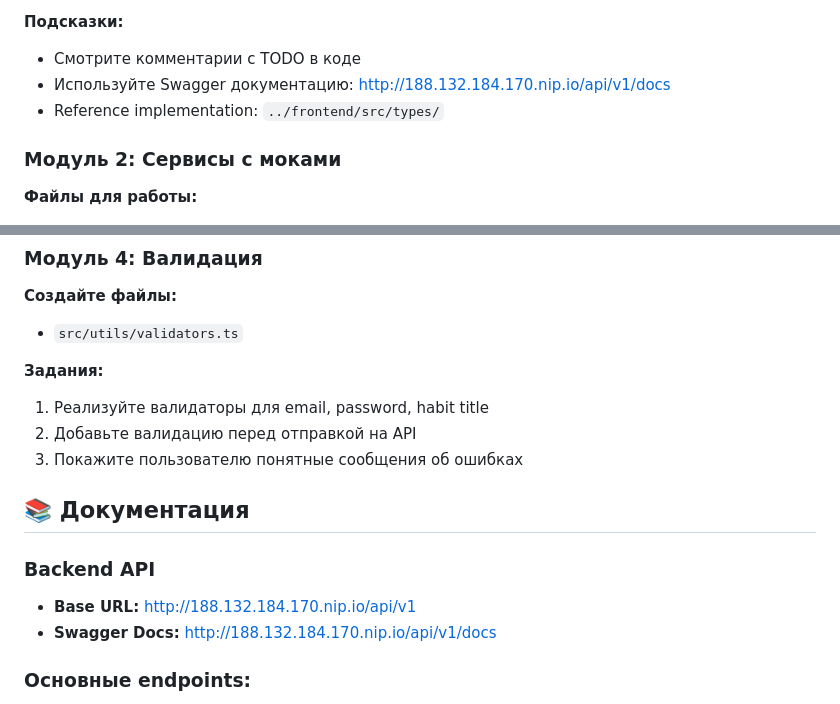
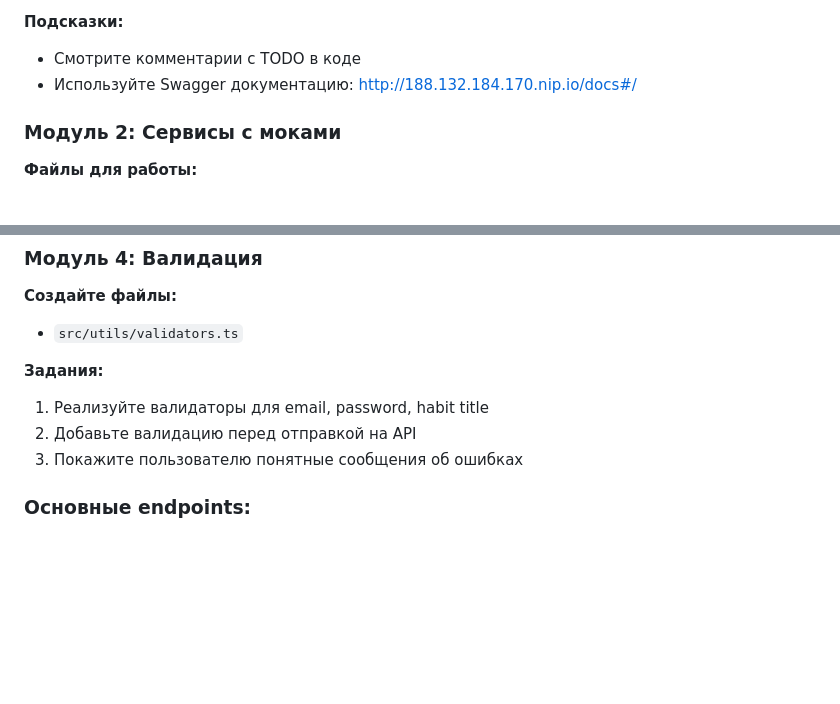
Before and after one commit to itbali/ts-frontend, a Markdown page: README.md, 2 parts joined by grey strips. GitHub-like rendering; blank space fills up the shorter version.

Commit message:
Fix Swagger documentation links in README
Updated Swagger documentation links and removed outdated API documentation section.

```diff
--- a/README.md
+++ b/README.md
@@ -41,8 +41,7 @@ npm run dev
 **Подсказки:**
 
 - Смотрите комментарии с TODO в коде
-- Используйте Swagger документацию: http://188.132.184.170.nip.io/api/v1/docs
-- Reference implementation: `../frontend/src/types/`
+- Используйте Swagger документацию: http://188.132.184.170.nip.io/docs#/
 
 ### Модуль 2: Сервисы с моками
 
@@ -93,13 +92,6 @@ npm run dev
 1. Реализуйте валидаторы для email, password, habit title
 2. Добавьте валидацию перед отправкой на API
 3. Покажите пользователю понятные сообщения об ошибках
-
-## 📚 Документация
-
-### Backend API
-
-- **Base URL:** http://188.132.184.170.nip.io/api/v1
-- **Swagger Docs:** http://188.132.184.170.nip.io/api/v1/docs
 
 ### Основные endpoints:
 
```
